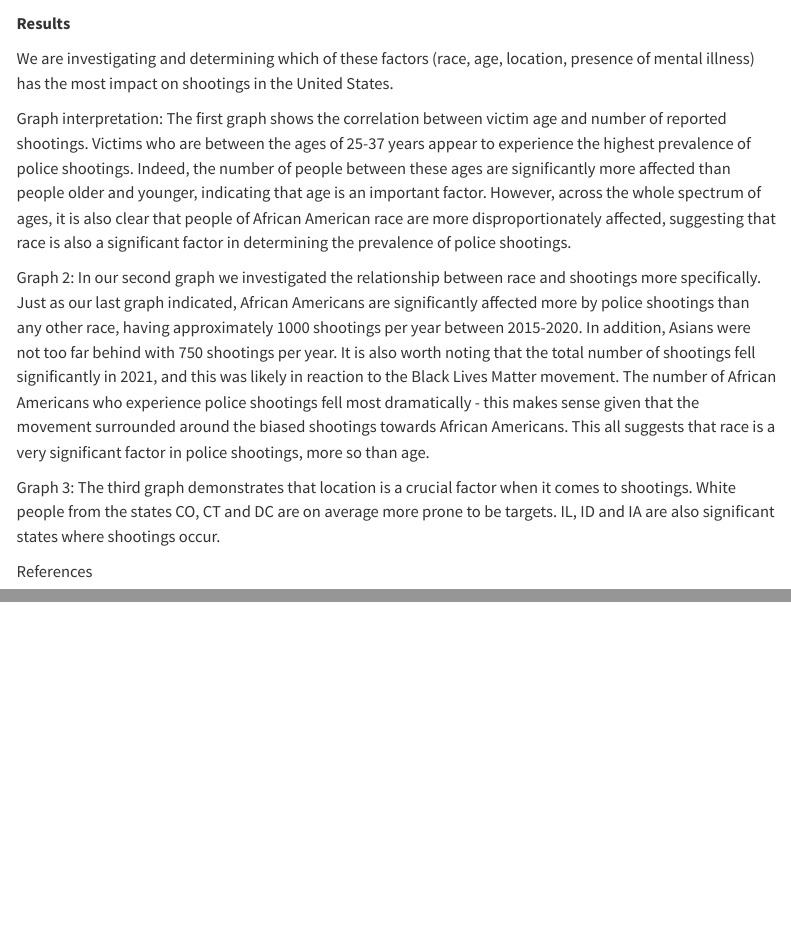
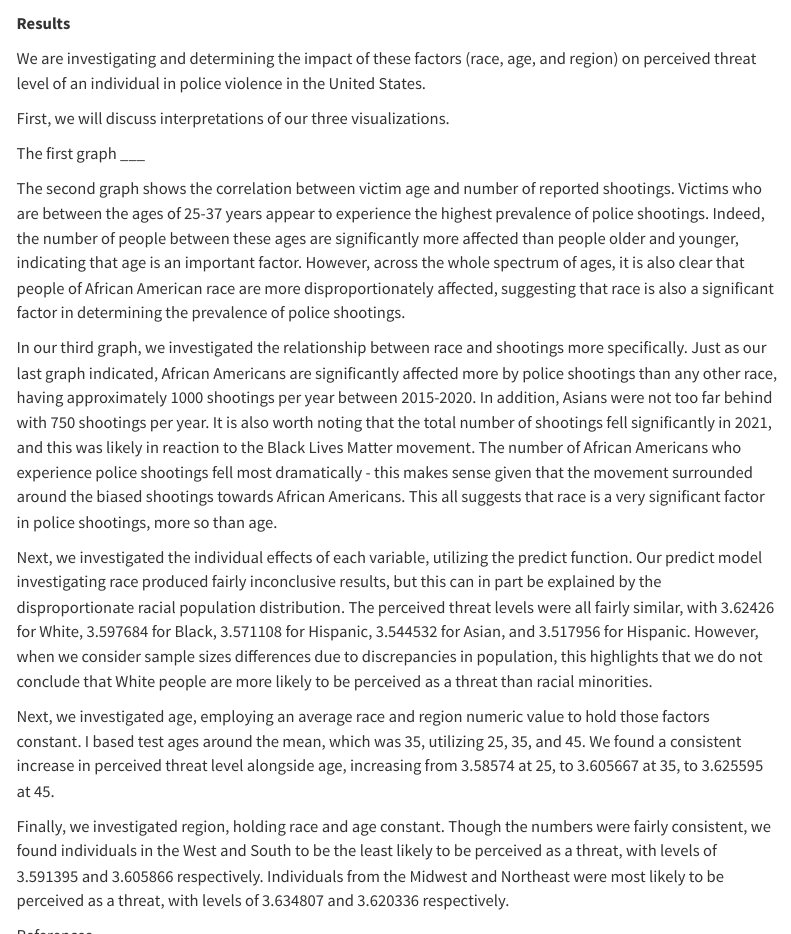
Before and after one commit to sta199-s23-2/project-abele, a Quarto document (report.qmd): the page in a window 1100 px wide, from 6110 px down, and a second part further down, joined at a grey line. Rendered offline with R 4.5, knitr and Pandoc in place of Quarto, with nearby package versions; some code elsewhere in the file could not run offline; menus at the side of the page are left out; long lines of code are wrapped.

Commit message:
added results

```diff
--- a/report.qmd
+++ b/report.qmd
@@ -200,13 +200,21 @@ police_shootings |>
 
 **Results**
 
-We are investigating and determining which of these factors (race, age, location, presence of mental illness) has the most impact on shootings in the United States.
+We are investigating and determining the impact of these factors (race, age, and region) on perceived threat level of an individual in police violence in the United States.
 
-Graph interpretation: The first graph shows the correlation between victim age and number of reported shootings. Victims who are between the ages of 25-37 years appear to experience the highest prevalence of police shootings. Indeed, the number of people between these ages are significantly more affected than people older and younger, indicating that age is an important factor. However, across the whole spectrum of ages, it is also clear that people of African American race are more disproportionately affected, suggesting that race is also a significant factor in determining the prevalence of police shootings.
+First, we will discuss interpretations of our three visualizations.
 
-Graph 2: In our second graph we investigated the relationship between race and shootings more specifically. Just as our last graph indicated, African Americans are significantly affected more by police shootings than any other race, having approximately 1000 shootings per year between 2015-2020. In addition, Asians were not too far behind with 750 shootings per year. It is also worth noting that the total number of shootings fell significantly in 2021, and this was likely in reaction to the Black Lives Matter movement. The number of African Americans who experience police shootings fell most dramatically - this makes sense given that the movement surrounded around the biased shootings towards African Americans. This all suggests that race is a very significant factor in police shootings, more so than age.
+The first graph \_\_\_
 
-Graph 3: The third graph demonstrates that location is a crucial factor when it comes to shootings. White people from the states CO, CT and DC are on average more prone to be targets. IL, ID and IA are also significant states where shootings occur.
+The second graph shows the correlation between victim age and number of reported shootings. Victims who are between the ages of 25-37 years appear to experience the highest prevalence of police shootings. Indeed, the number of people between these ages are significantly more affected than people older and younger, indicating that age is an important factor. However, across the whole spectrum of ages, it is also clear that people of African American race are more disproportionately affected, suggesting that race is also a significant factor in determining the prevalence of police shootings.
+
+In our third graph, we investigated the relationship between race and shootings more specifically. Just as our last graph indicated, African Americans are significantly affected more by police shootings than any other race, having approximately 1000 shootings per year between 2015-2020. In addition, Asians were not too far behind with 750 shootings per year. It is also worth noting that the total number of shootings fell significantly in 2021, and this was likely in reaction to the Black Lives Matter movement. The number of African Americans who experience police shootings fell most dramatically - this makes sense given that the movement surrounded around the biased shootings towards African Americans. This all suggests that race is a very significant factor in police shootings, more so than age.
+
+Next, we investigated the individual effects of each variable, utilizing the predict function. Our predict model investigating race produced fairly inconclusive results, but this can in part be explained by the disproportionate racial population distribution. The perceived threat levels were all fairly similar, with 3.62426 for White, 3.597684 for Black, 3.571108 for Hispanic, 3.544532 for Asian, and 3.517956 for Hispanic. However, when we consider sample sizes differences due to discrepancies in population, this highlights that we do not conclude that White people are more likely to be perceived as a threat than racial minorities.
+
+Next, we investigated age, employing an average race and region numeric value to hold those factors constant. I based test ages around the mean, which was 35, utilizing 25, 35, and 45. We found a consistent increase in perceived threat level alongside age, increasing from 3.58574 at 25, to 3.605667 at 35, to 3.625595 at 45.
+
+Finally, we investigated region, holding race and age constant. Though the numbers were fairly consistent, we found individuals in the West and South to be the least likely to be perceived as a threat, with levels of 3.591395 and 3.605866 respectively. Individuals from the Midwest and Northeast were most likely to be perceived as a threat, with levels of 3.634807 and 3.620336 respectively.
 
 References
 
```
